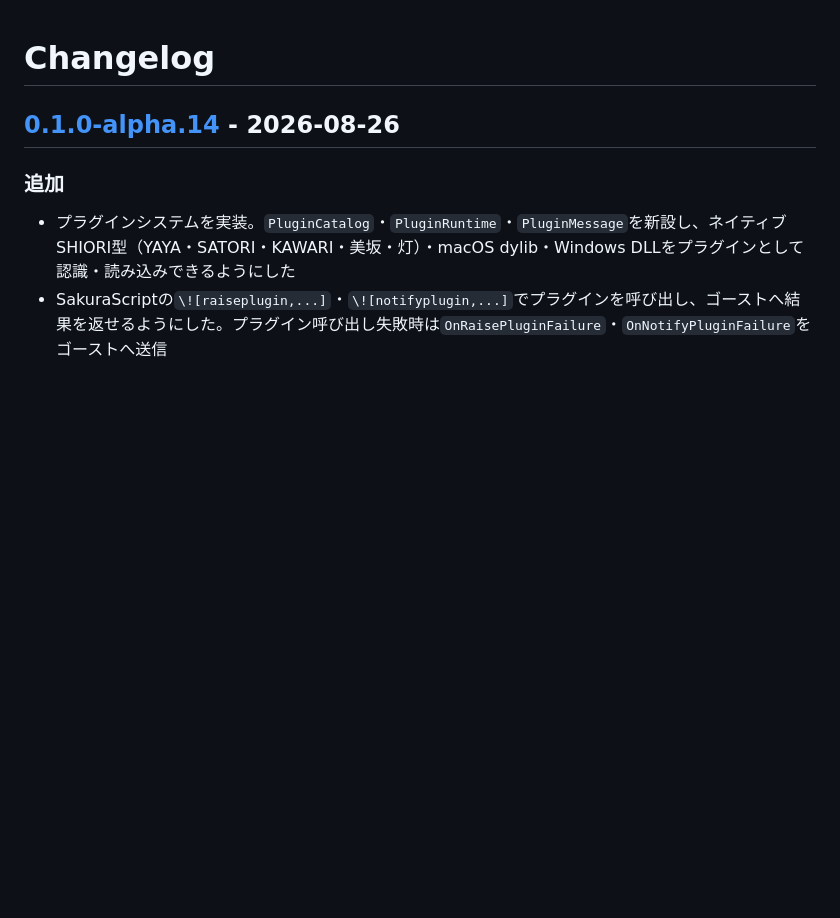
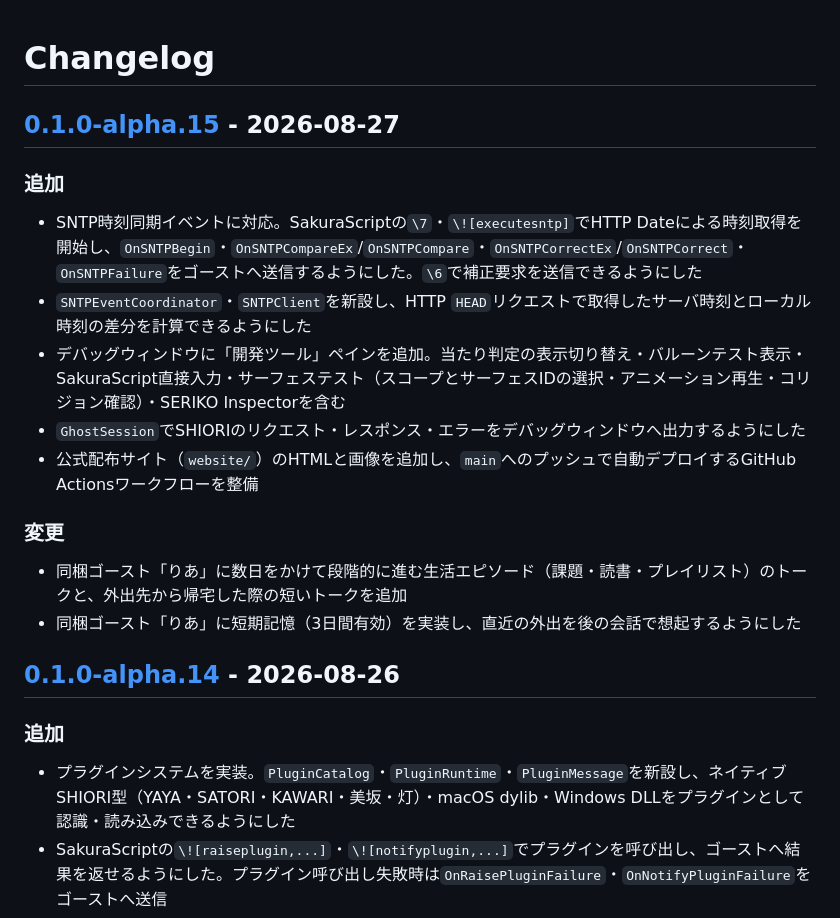
Before and after one commit to opera7133/Utatane, a Markdown page: CHANGELOG.md, the part around one of its changes. Drawn GitHub-style; blank space fills up the shorter version.

Commit message:
docs: alpha.15

```diff
--- a/CHANGELOG.md
+++ b/CHANGELOG.md
@@ -1,4 +1,19 @@
 # Changelog
+
+## [0.1.0-alpha.15] - 2026-08-27
+
+### 追加
+
+- SNTP時刻同期イベントに対応。SakuraScriptの`\7`・`\![executesntp]`でHTTP Dateによる時刻取得を開始し、`OnSNTPBegin`・`OnSNTPCompareEx`/`OnSNTPCompare`・`OnSNTPCorrectEx`/`OnSNTPCorrect`・`OnSNTPFailure`をゴーストへ送信するようにした。`\6`で補正要求を送信できるようにした
+- `SNTPEventCoordinator`・`SNTPClient`を新設し、HTTP `HEAD`リクエストで取得したサーバ時刻とローカル時刻の差分を計算できるようにした
+- デバッグウィンドウに「開発ツール」ペインを追加。当たり判定の表示切り替え・バルーンテスト表示・SakuraScript直接入力・サーフェステスト（スコープとサーフェスIDの選択・アニメーション再生・コリジョン確認）・SERIKO Inspectorを含む
+- `GhostSession`でSHIORIのリクエスト・レスポンス・エラーをデバッグウィンドウへ出力するようにした
+- 公式配布サイト（`website/`）のHTMLと画像を追加し、`main`へのプッシュで自動デプロイするGitHub Actionsワークフローを整備
+
+### 変更
+
+- 同梱ゴースト「りあ」に数日をかけて段階的に進む生活エピソード（課題・読書・プレイリスト）のトークと、外出先から帰宅した際の短いトークを追加
+- 同梱ゴースト「りあ」に短期記憶（3日間有効）を実装し、直近の外出を後の会話で想起するようにした
 
 ## [0.1.0-alpha.14] - 2026-08-26
 
```
Also changed, not shown: other parts of CHANGELOG.md (+2 -1 lines).
